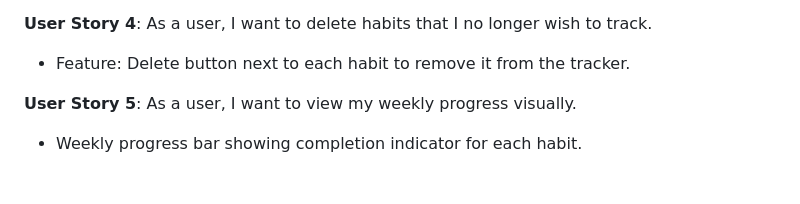
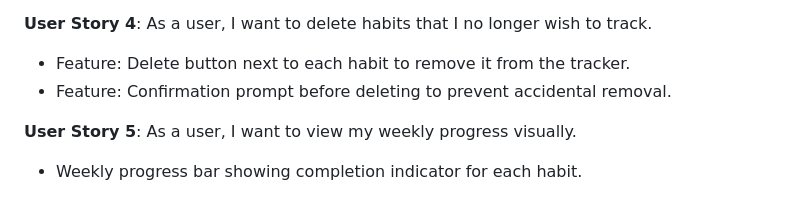
Before and after one commit to AnnieRho7/Habit-Tracker, a Markdown page: README.md, the part around the change. Drawn GitHub-style.

```diff
--- a/README.md
+++ b/README.md
@@ -32,6 +32,7 @@ Visit the deployed site: [Habit Hub](https://annierho7.github.io/Habit-Tracker/)
 
 **User Story 4**: As a user, I want to delete habits that I no longer wish to track.
 - Feature: Delete button next to each habit to remove it from the tracker.
+- Feature: Confirmation prompt before deleting to prevent accidental removal.
 
 **User Story 5**: As a user, I want to view my weekly progress visually.
 -  Weekly progress bar showing completion indicator for each habit.
```
